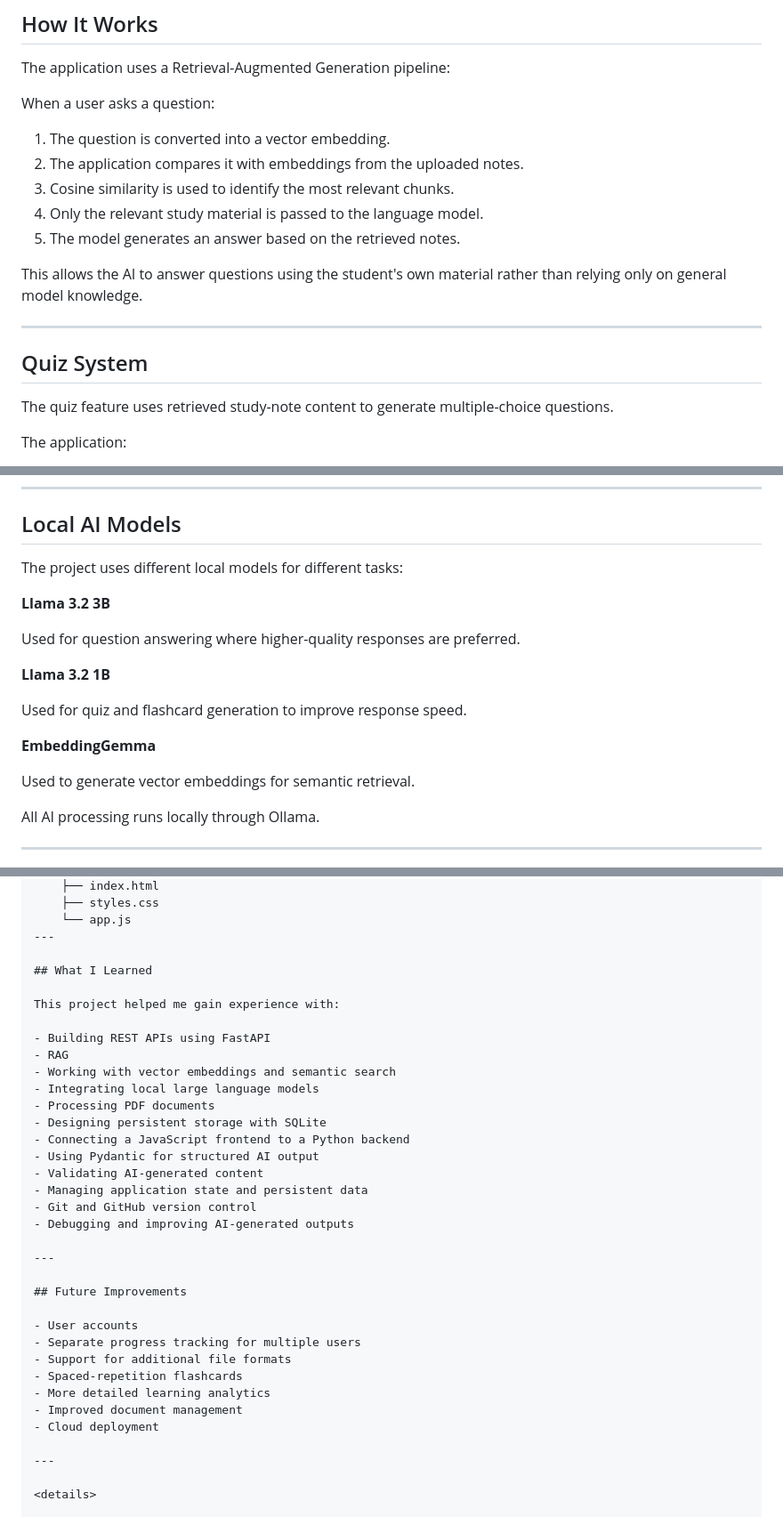
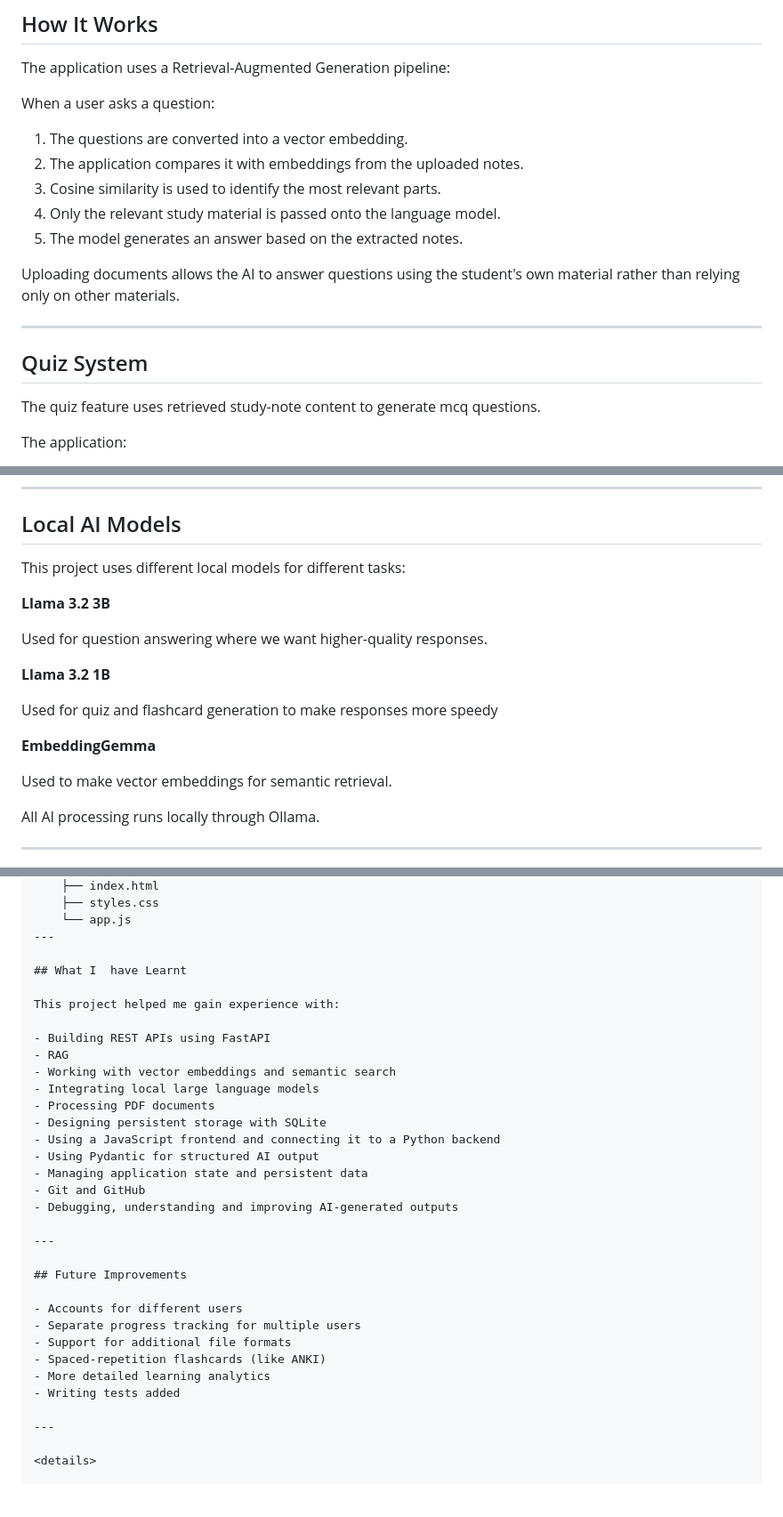
Before and after one commit to hannah880/ai-study-assistant, a Markdown page: README.md, 3 parts joined by grey strips. Shown at 89% size. GitHub-like rendering; blank space fills up the shorter version.

```diff
--- a/README.md
+++ b/README.md
@@ -89,19 +88,19 @@ The application uses a Retrieval-Augmented Generation pipeline:
 
 When a user asks a question:
 
-1. The question is converted into a vector embedding.
+1. The questions are converted into a vector embedding.
 2. The application compares it with embeddings from the uploaded notes.
-3. Cosine similarity is used to identify the most relevant chunks.
-4. Only the relevant study material is passed to the language model.
-5. The model generates an answer based on the retrieved notes.
+3. Cosine similarity is used to identify the most relevant parts.
+4. Only the relevant study material is passed onto the language model.
+5. The model generates an answer based on the extracted notes.
 
-This allows the AI to answer questions using the student's own material rather than relying only on general model knowledge.
+Uploading documents allows the AI to answer questions using the student's own material rather than relying only on other materials.
 
 ---
 
 ## Quiz System
 
-The quiz feature uses retrieved study-note content to generate multiple-choice questions.
+The quiz feature uses retrieved study-note content to generate mcq questions.
 
 The application:
 
@@ -136,19 +135,19 @@ This allows students to identify areas that may need more revision.
 
 ## Local AI Models
 
-The project uses different local models for different tasks:
+This project uses different local models for different tasks:
 
 **Llama 3.2 3B**
 
-Used for question answering where higher-quality responses are preferred.
+Used for question answering where we want higher-quality responses.
 
 **Llama 3.2 1B**
 
-Used for quiz and flashcard generation to improve response speed.
+Used for quiz and flashcard generation to make responses more speedy
 
 **EmbeddingGemma**
 
-Used to generate vector embeddings for semantic retrieval.
+Used to make vector embeddings for semantic retrieval.
 
 All AI processing runs locally through Ollama.
 
@@ -169,7 +168,7 @@ ai-study-assistant/
     └── app.js
 ---
 
-## What I Learned
+## What I  have Learnt
 
 This project helped me gain experience with:
 
@@ -179,24 +178,22 @@ This project helped me gain experience with:
 - Integrating local large language models
 - Processing PDF documents
 - Designing persistent storage with SQLite
-- Connecting a JavaScript frontend to a Python backend
+- Using a JavaScript frontend and connecting it to a Python backend
 - Using Pydantic for structured AI output
-- Validating AI-generated content
 - Managing application state and persistent data
-- Git and GitHub version control
-- Debugging and improving AI-generated outputs
+- Git and GitHub
+- Debugging, understanding and improving AI-generated outputs
 
 ---
 
 ## Future Improvements
 
-- User accounts
+- Accounts for different users
 - Separate progress tracking for multiple users
 - Support for additional file formats
-- Spaced-repetition flashcards
+- Spaced-repetition flashcards (like ANKI)
 - More detailed learning analytics
-- Improved document management
-- Cloud deployment
+- Writing tests added
 
 ---
 
```
Also changed, not shown: other parts of README.md (+2 -3 lines).
